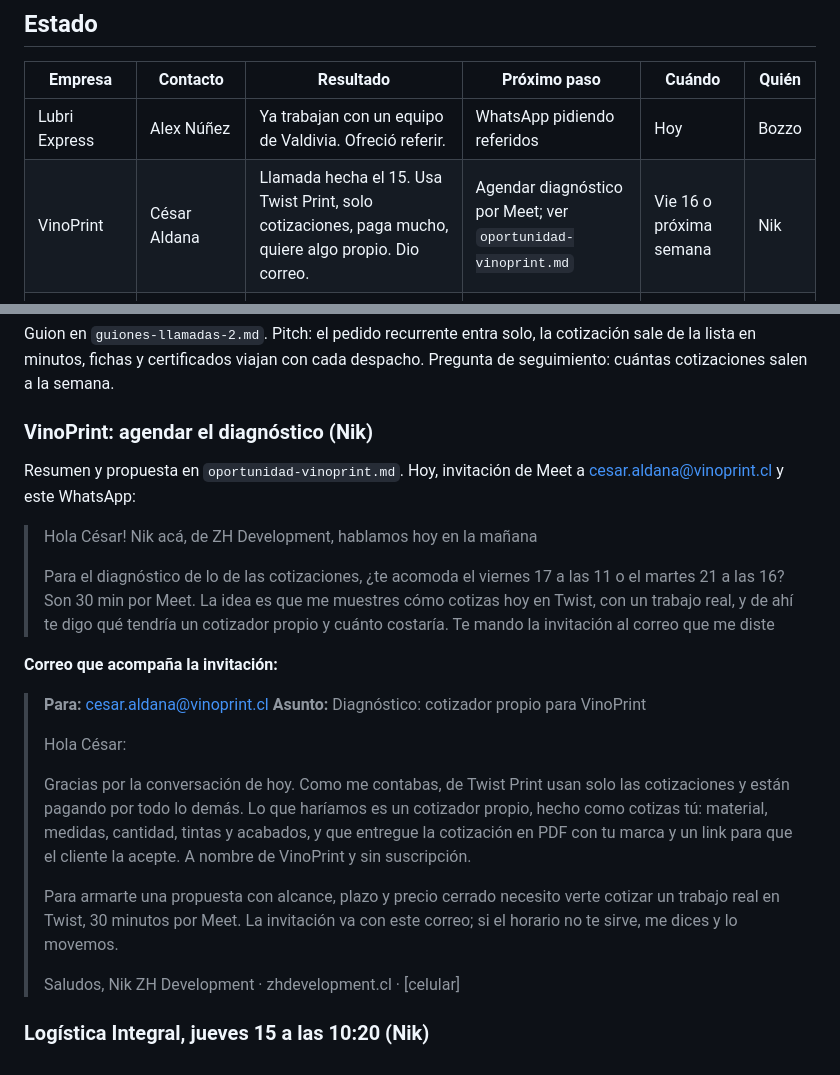
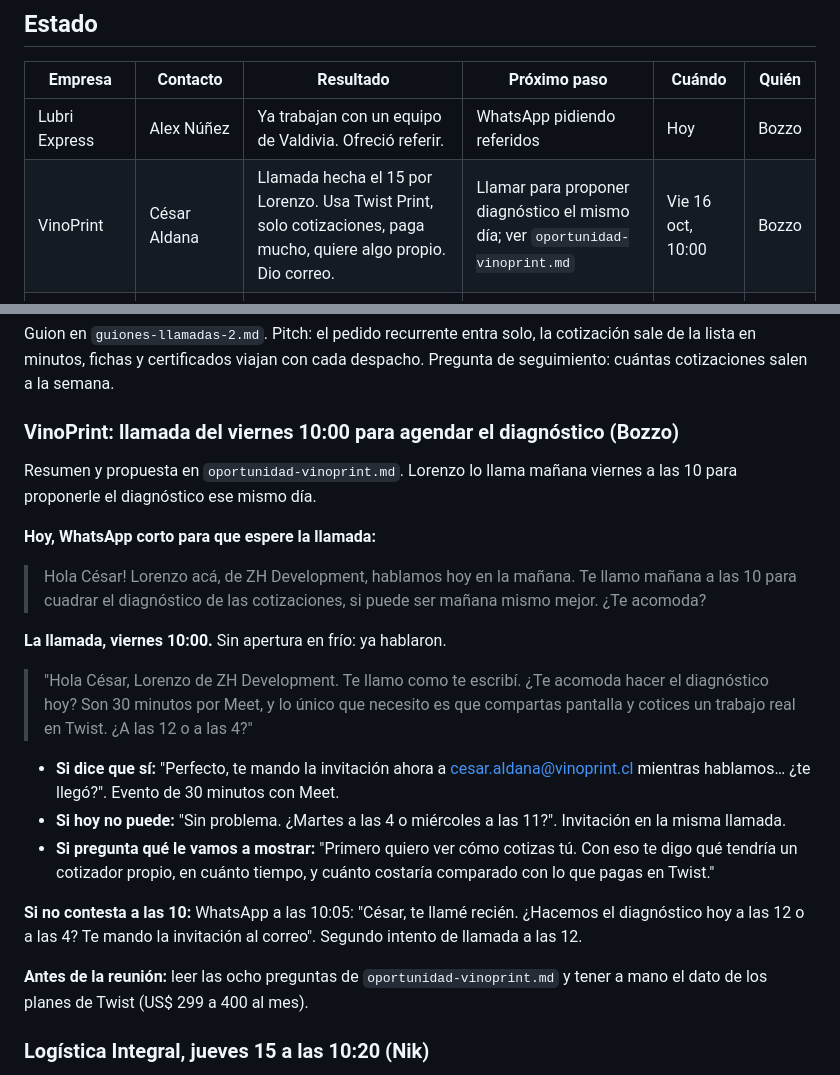
Before and after one commit to zh-development-cl/marketing, a Markdown page: docs/seguimiento.md, 2 parts joined by grey strips. GitHub-like rendering.

Commit message:
VinoPrint: la llamada del viernes la hace Lorenzo para agendar el diagnóstico
Co-Authored-By: Claude Fable 5.1 <noreply@anthropic.com>
Claude-Session: https://claude.ai/code/session_01AdghafYF1ALYkrZ7ihBZTP

```diff
--- a/docs/seguimiento.md
+++ b/docs/seguimiento.md
@@ -7,7 +7,7 @@ Actualizado: 2026-10-14. Las fechas suponen que las llamadas fueron el miércole
 | Empresa | Contacto | Resultado | Próximo paso | Cuándo | Quién |
 |---------|----------|-----------|--------------|--------|-------|
 | Lubri Express | Alex Núñez | Ya trabajan con un equipo de Valdivia. Ofreció referir. | WhatsApp pidiendo referidos | Hoy | Bozzo |
-| VinoPrint | César Aldana | Llamada hecha el 15. Usa Twist Print, solo cotizaciones, paga mucho, quiere algo propio. Dio correo. | Agendar diagnóstico por Meet; ver `oportunidad-vinoprint.md` | Vie 16 o próxima semana | Nik |
+| VinoPrint | César Aldana | Llamada hecha el 15 por Lorenzo. Usa Twist Print, solo cotizaciones, paga mucho, quiere algo propio. Dio correo. | Llamar para proponer diagnóstico el mismo día; ver `oportunidad-vinoprint.md` | Vie 16 oct, 10:00 | Bozzo |
 | Logística Integral | Pablo Salazar | Pidió que lo llamen. | Llamar | Jue 15 oct, 10:20 | Nik |
 | Gimeco | Felipe Contreras | Hablar en diciembre. | WhatsApp corto hoy; llamar en diciembre | Mar 1 dic | Nik |
 | Flosam | Julio Gutiérrez | Aceptó reunión. No dio su correo. | WhatsApp hoy pidiendo el correo; luego invitación de Meet | Vie 16 oct, 12:00 | Bozzo |
@@ -125,28 +125,25 @@ Y de ahí a las partes 5, 6 y 7 del guion de esa empresa, y a pedir los 20 minut
 
 Guion en `guiones-llamadas-2.md`. Pitch: el pedido recurrente entra solo, la cotización sale de la lista en minutos, fichas y certificados viajan con cada despacho. Pregunta de seguimiento: cuántas cotizaciones salen a la semana.
 
-### VinoPrint: agendar el diagnóstico (Nik)
+### VinoPrint: llamada del viernes 10:00 para agendar el diagnóstico (Bozzo)
 
-Resumen y propuesta en `oportunidad-vinoprint.md`. Hoy, invitación de Meet a cesar.aldana@vinoprint.cl y este WhatsApp:
+Resumen y propuesta en `oportunidad-vinoprint.md`. Lorenzo lo llama mañana viernes a las 10 para proponerle el diagnóstico ese mismo día.
 
-> Hola César! Nik acá, de ZH Development, hablamos hoy en la mañana
->
-> Para el diagnóstico de lo de las cotizaciones, ¿te acomoda el viernes 17 a las 11 o el martes 21 a las 16? Son 30 min por Meet. La idea es que me muestres cómo cotizas hoy en Twist, con un trabajo real, y de ahí te digo qué tendría un cotizador propio y cuánto costaría. Te mando la invitación al correo que me diste
+**Hoy, WhatsApp corto para que espere la llamada:**
 
-**Correo que acompaña la invitación:**
+> Hola César! Lorenzo acá, de ZH Development, hablamos hoy en la mañana. Te llamo mañana a las 10 para cuadrar el diagnóstico de las cotizaciones, si puede ser mañana mismo mejor. ¿Te acomoda?
 
-> **Para:** cesar.aldana@vinoprint.cl
-> **Asunto:** Diagnóstico: cotizador propio para VinoPrint
->
-> Hola César:
->
-> Gracias por la conversación de hoy. Como me contabas, de Twist Print usan solo las cotizaciones y están pagando por todo lo demás. Lo que haríamos es un cotizador propio, hecho como cotizas tú: material, medidas, cantidad, tintas y acabados, y que entregue la cotización en PDF con tu marca y un link para que el cliente la acepte. A nombre de VinoPrint y sin suscripción.
->
-> Para armarte una propuesta con alcance, plazo y precio cerrado necesito verte cotizar un trabajo real en Twist, 30 minutos por Meet. La invitación va con este correo; si el horario no te sirve, me dices y lo movemos.
->
-> Saludos,
-> Nik
-> ZH Development · zhdevelopment.cl · [celular]
+**La llamada, viernes 10:00.** Sin apertura en frío: ya hablaron.
+
+> "Hola César, Lorenzo de ZH Development. Te llamo como te escribí. ¿Te acomoda hacer el diagnóstico hoy? Son 30 minutos por Meet, y lo único que necesito es que compartas pantalla y cotices un trabajo real en Twist. ¿A las 12 o a las 4?"
+
+- **Si dice que sí:** "Perfecto, te mando la invitación ahora a cesar.aldana@vinoprint.cl mientras hablamos… ¿te llegó?". Evento de 30 minutos con Meet.
+- **Si hoy no puede:** "Sin problema. ¿Martes a las 4 o miércoles a las 11?". Invitación en la misma llamada.
+- **Si pregunta qué le vamos a mostrar:** "Primero quiero ver cómo cotizas tú. Con eso te digo qué tendría un cotizador propio, en cuánto tiempo, y cuánto costaría comparado con lo que pagas en Twist."
+
+**Si no contesta a las 10:** WhatsApp a las 10:05: "César, te llamé recién. ¿Hacemos el diagnóstico hoy a las 12 o a las 4? Te mando la invitación al correo". Segundo intento de llamada a las 12.
+
+**Antes de la reunión:** leer las ocho preguntas de `oportunidad-vinoprint.md` y tener a mano el dato de los planes de Twist (US$ 299 a 400 al mes).
 
 ### Logística Integral, jueves 15 a las 10:20 (Nik)
 
```
Also changed, not shown: docs/oportunidad-vinoprint.md (+2 -2 lines).
